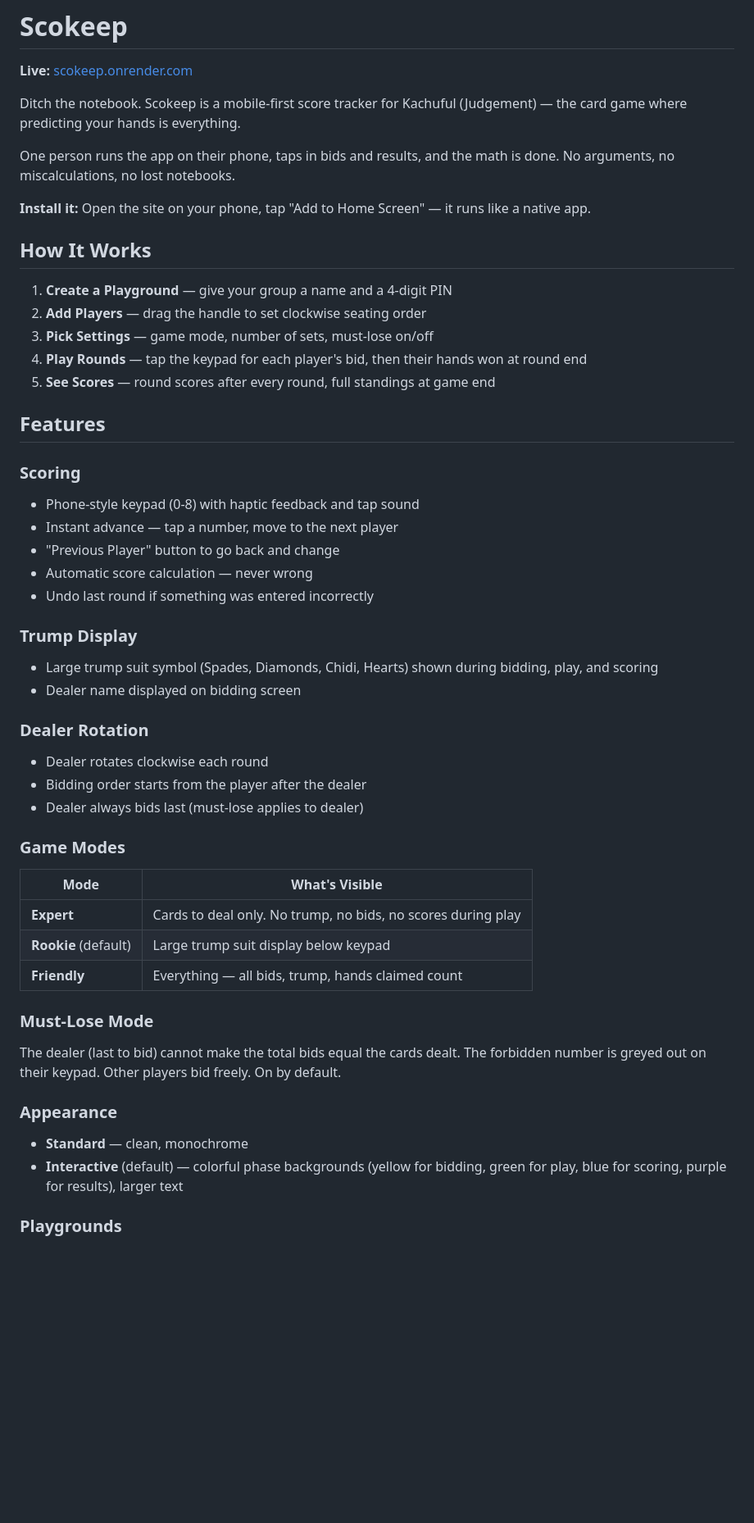
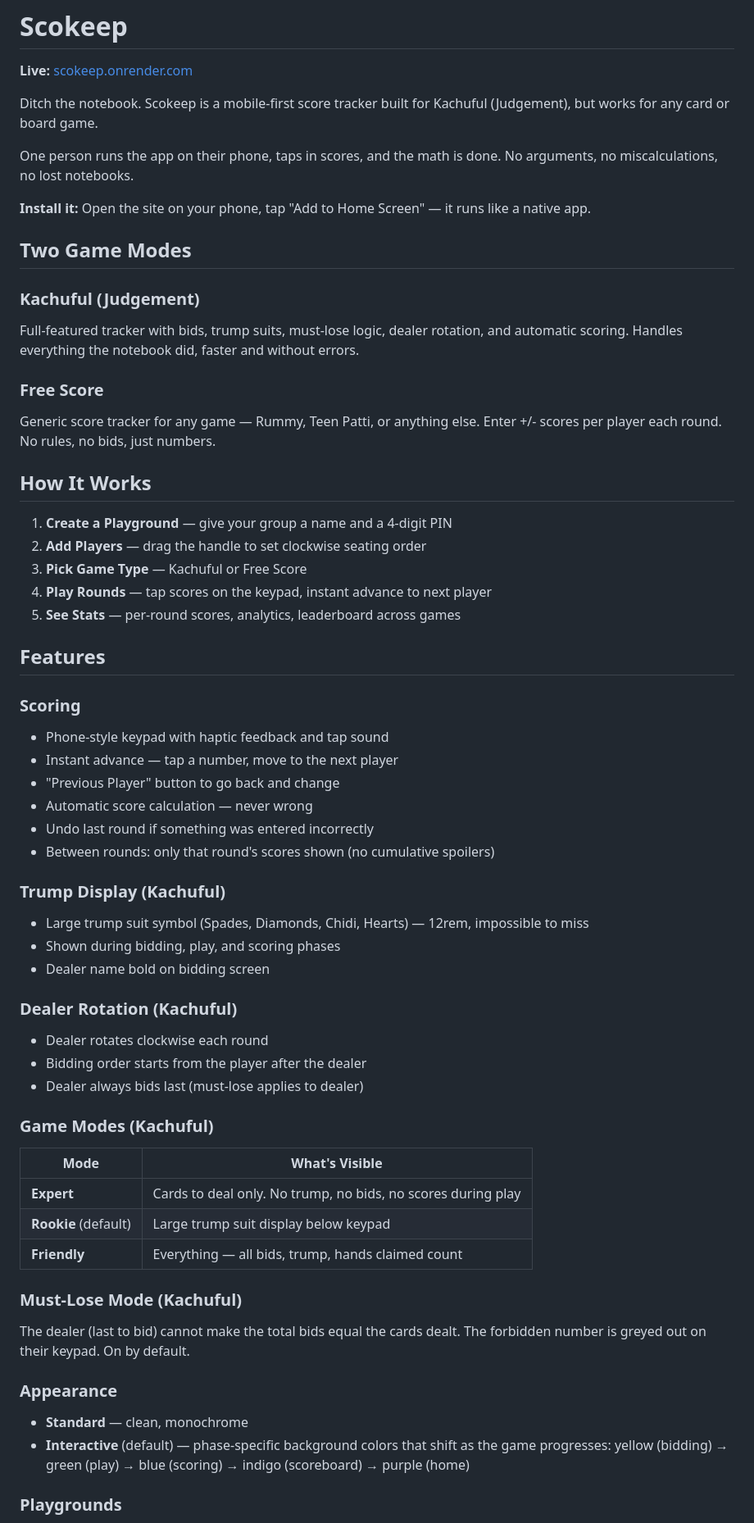
Before and after one commit to jvalin17/scokeep, a Markdown page: README.md, the part around one of its changes. Shown at 82% size. Rendered like a GitHub page; blank space fills up the shorter version.

```diff
--- a/README.md
+++ b/README.md
@@ -2,51 +2,61 @@
 
 **Live:** [scokeep.onrender.com](https://scokeep.onrender.com)
 
-Ditch the notebook. Scokeep is a mobile-first score tracker for Kachuful (Judgement) — the card game where predicting your hands is everything.
+Ditch the notebook. Scokeep is a mobile-first score tracker built for Kachuful (Judgement), but works for any card or board game.
 
-One person runs the app on their phone, taps in bids and results, and the math is done. No arguments, no miscalculations, no lost notebooks.
+One person runs the app on their phone, taps in scores, and the math is done. No arguments, no miscalculations, no lost notebooks.
 
 **Install it:** Open the site on your phone, tap "Add to Home Screen" — it runs like a native app.
+
+## Two Game Modes
+
+### Kachuful (Judgement)
+Full-featured tracker with bids, trump suits, must-lose logic, dealer rotation, and automatic scoring. Handles everything the notebook did, faster and without errors.
+
+### Free Score
+Generic score tracker for any game — Rummy, Teen Patti, or anything else. Enter +/- scores per player each round. No rules, no bids, just numbers.
 
 ## How It Works
 
 1. **Create a Playground** — give your group a name and a 4-digit PIN
 2. **Add Players** — drag the handle to set clockwise seating order
-3. **Pick Settings** — game mode, number of sets, must-lose on/off
-4. **Play Rounds** — tap the keypad for each player's bid, then their hands won at round end
-5. **See Scores** — round scores after every round, full standings at game end
+3. **Pick Game Type** — Kachuful or Free Score
+4. **Play Rounds** — tap scores on the keypad, instant advance to next player
+5. **See Stats** — per-round scores, analytics, leaderboard across games
 
 ## Features
 
 ### Scoring
-- Phone-style keypad (0-8) with haptic feedback and tap sound
+- Phone-style keypad with haptic feedback and tap sound
 - Instant advance — tap a number, move to the next player
 - "Previous Player" button to go back and change
 - Automatic score calculation — never wrong
 - Undo last round if something was entered incorrectly
+- Between rounds: only that round's scores shown (no cumulative spoilers)
 
-### Trump Display
-- Large trump suit symbol (Spades, Diamonds, Chidi, Hearts) shown during bidding, play, and scoring
-- Dealer name displayed on bidding screen
+### Trump Display (Kachuful)
+- Large trump suit symbol (Spades, Diamonds, Chidi, Hearts) — 12rem, impossible to miss
+- Shown during bidding, play, and scoring phases
+- Dealer name bold on bidding screen
 
-### Dealer Rotation
+### Dealer Rotation (Kachuful)
 - Dealer rotates clockwise each round
 - Bidding order starts from the player after the dealer
 - Dealer always bids last (must-lose applies to dealer)
 
-### Game Modes
+### Game Modes (Kachuful)
 | Mode | What's Visible |
 |------|---------------|
 | **Expert** | Cards to deal only. No trump, no bids, no scores during play |
 | **Rookie** (default) | Large trump suit display below keypad |
 | **Friendly** | Everything — all bids, trump, hands claimed count |
 
-### Must-Lose Mode
-The dealer (last to bid) cannot make the total bids equal the cards dealt. The forbidden number is greyed out on their keypad. Other players bid freely. On by default.
+### Must-Lose Mode (Kachuful)
+The dealer (last to bid) cannot make the total bids equal the cards dealt. The forbidden number is greyed out on their keypad. On by default.
 
 ### Appearance
 - **Standard** — clean, monochrome
-- **Interactive** (default) — colorful phase backgrounds (yellow for bidding, green for play, blue for scoring, purple for results), larger text
+- **Interactive** (default) — phase-specific background colors that shift as the game progresses: yellow (bidding) → green (play) → blue (scoring) → indigo (scoreboard) → purple (home)
 
 ### Playgrounds
 - Persistent groups — come back anytime with name + PIN
```
Also changed, not shown: other parts of README.md (+39 -16 lines).
